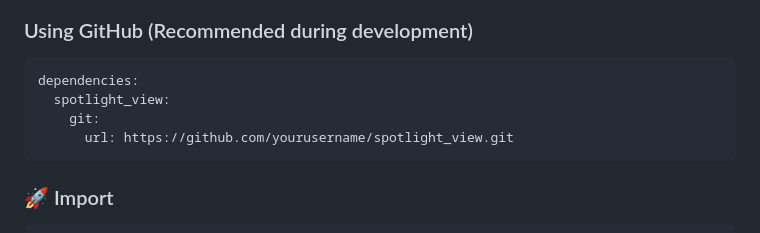
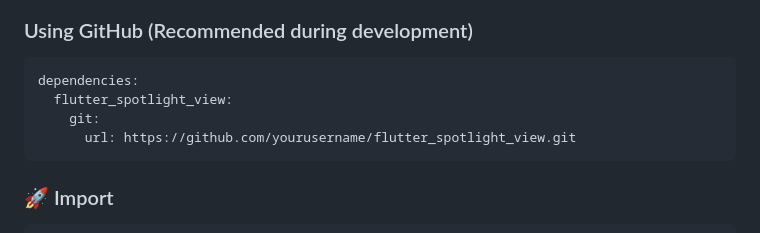
Before and after one commit to Excelsior-Technologies-Community/flutter_spot_light_view, a Markdown page: README.md, the part around the change. GitHub-like rendering.

````diff
--- a/README.md
+++ b/README.md
@@ -44,9 +44,9 @@ dependencies:
 ### Using GitHub (Recommended during development)
 ```yaml
 dependencies:
-  spotlight_view:
+  flutter_spotlight_view:
     git:
-      url: https://github.com/yourusername/spotlight_view.git
+      url: https://github.com/yourusername/flutter_spotlight_view.git
 ```
 
 ### 🚀 Import
````
